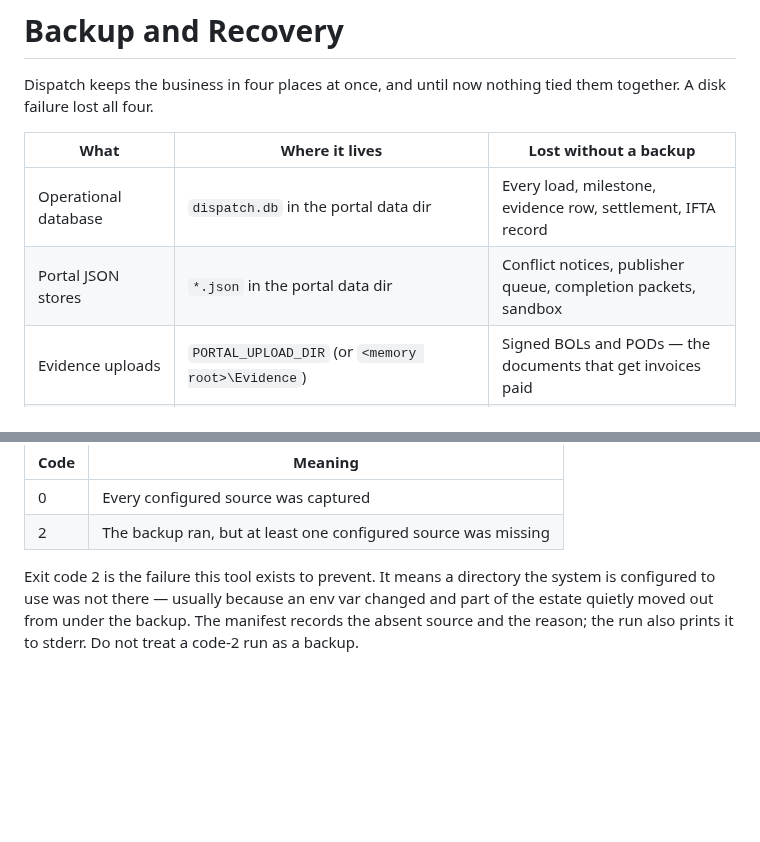
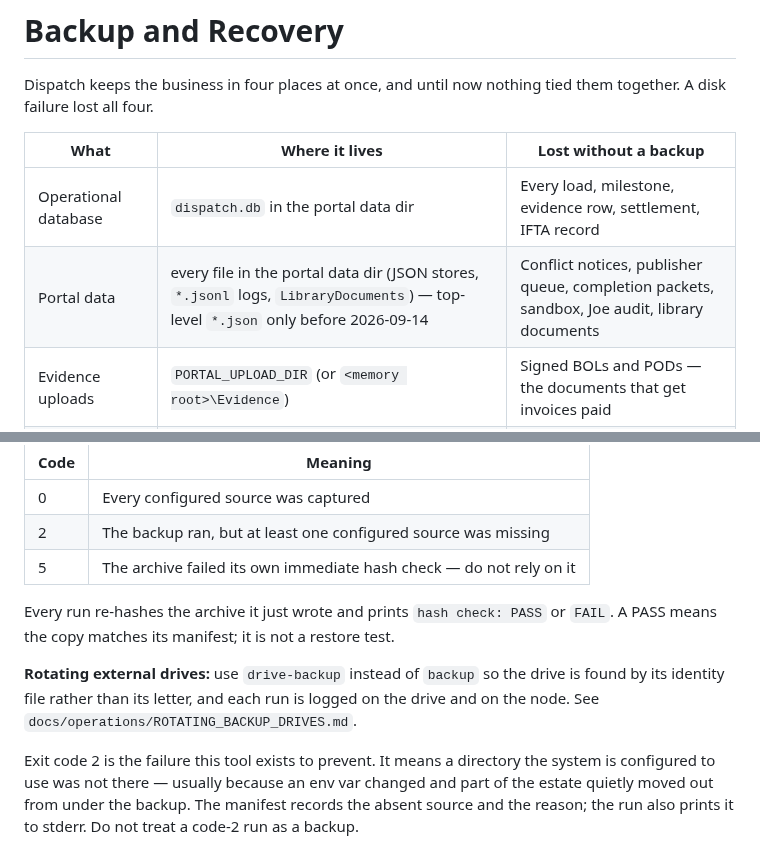
Before and after one commit to jax1313-outlook/Dispatch, a Markdown page: BACKUP_AND_RECOVERY.md, 2 parts joined by grey strips. Rendered like a GitHub page; blank space fills up the shorter version.

```diff
--- a/BACKUP_AND_RECOVERY.md
+++ b/BACKUP_AND_RECOVERY.md
@@ -6,7 +6,7 @@ them together. A disk failure lost all four.
 | What | Where it lives | Lost without a backup |
 | --- | --- | --- |
 | Operational database | `dispatch.db` in the portal data dir | Every load, milestone, evidence row, settlement, IFTA record |
-| Portal JSON stores | `*.json` in the portal data dir | Conflict notices, publisher queue, completion packets, sandbox |
+| Portal data | every file in the portal data dir (JSON stores, `*.jsonl` logs, `LibraryDocuments`) — top-level `*.json` only before 2026-09-14 | Conflict notices, publisher queue, completion packets, sandbox, Joe audit, library documents |
 | Evidence uploads | `PORTAL_UPLOAD_DIR` (or `<memory root>\Evidence`) | Signed BOLs and PODs — the documents that get invoices paid |
 | Archive / Library / Memory | `DISPATCH_ARCHIVE_ROOT`, `DISPATCH_MEMORY_ROOT`, CIN archive tree | Archived records, approved library assets, intelligence output |
 
@@ -35,6 +35,14 @@ count, every byte — without writing anything.
 | --- | --- |
 | 0 | Every configured source was captured |
 | 2 | The backup ran, but at least one configured source was missing |
+| 5 | The archive failed its own immediate hash check — do not rely on it |
+
+Every run re-hashes the archive it just wrote and prints `hash check: PASS` or `FAIL`. A PASS
+means the copy matches its manifest; it is not a restore test.
+
+**Rotating external drives:** use `drive-backup` instead of `backup` so the drive is found by its
+identity file rather than its letter, and each run is logged on the drive and on the node. See
+`docs/operations/ROTATING_BACKUP_DRIVES.md`.
 
 Exit code 2 is the failure this tool exists to prevent. It means a directory the
 system is configured to use was not there — usually because an env var changed
```
Also changed, not shown: docs/operations/ROTATING_BACKUP_DRIVES.md (added, +234 -0 lines).
